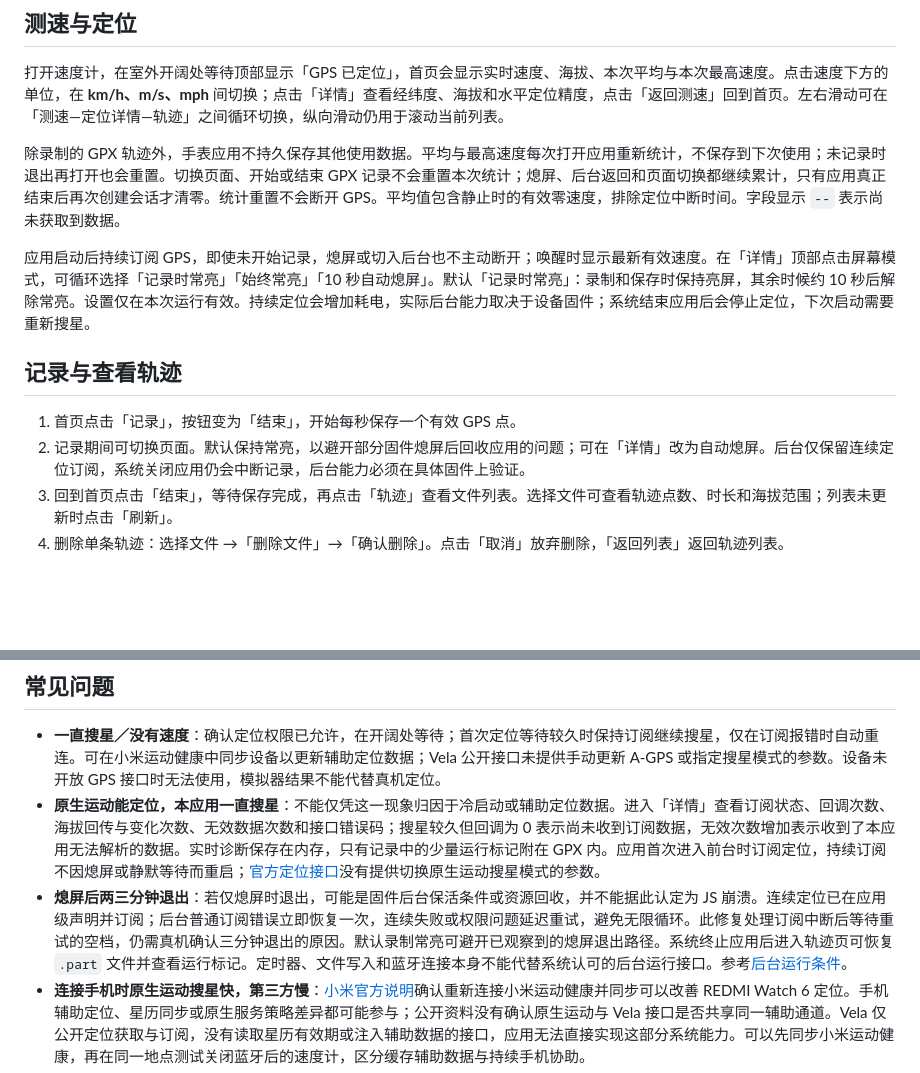
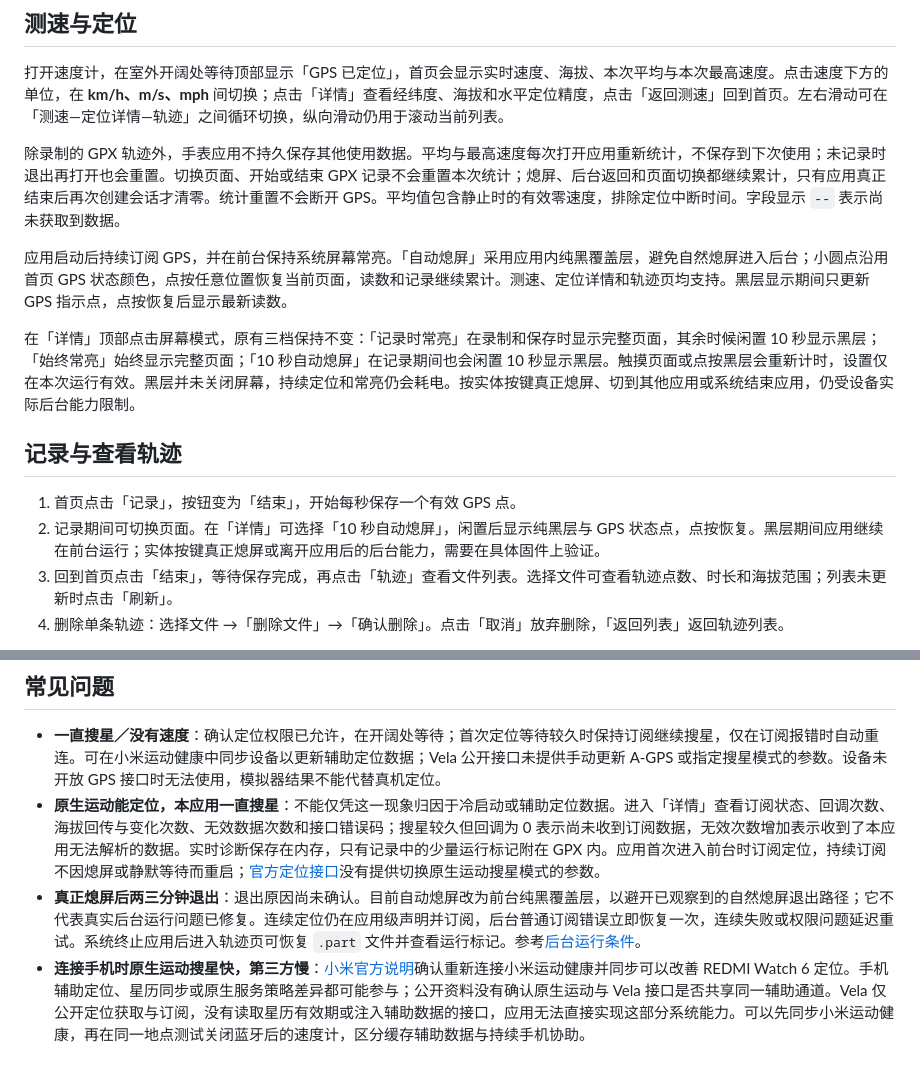
Before and after one commit to CakeAL/velajs-speedometer, a Markdown page: README.md, 2 parts joined by grey strips. Rendered like a GitHub page; blank space fills up the shorter version.

Commit message:
docs: 更新黑屏模式和点按恢复说明

```diff
--- a/README.md
+++ b/README.md
@@ -16,12 +16,14 @@ Xiaomi Vela JS GPS 速度计，配套 AstroBox 插件同步、管理和导出 GP
 
 除录制的 GPX 轨迹外，手表应用不持久保存其他使用数据。平均与最高速度每次打开应用重新统计，不保存到下次使用；未记录时退出再打开也会重置。切换页面、开始或结束 GPX 记录不会重置本次统计；熄屏、后台返回和页面切换都继续累计，只有应用真正结束后再次创建会话才清零。统计重置不会断开 GPS。平均值包含静止时的有效零速度，排除定位中断时间。字段显示 `--` 表示尚未获取到数据。
 
-应用启动后持续订阅 GPS，即使未开始记录，熄屏或切入后台也不主动断开；唤醒时显示最新有效速度。在「详情」顶部点击屏幕模式，可循环选择「记录时常亮」「始终常亮」「10 秒自动熄屏」。默认「记录时常亮」：录制和保存时保持亮屏，其余时候约 10 秒后解除常亮。设置仅在本次运行有效。持续定位会增加耗电，实际后台能力取决于设备固件；系统结束应用后会停止定位，下次启动需要重新搜星。
+应用启动后持续订阅 GPS，并在前台保持系统屏幕常亮。「自动熄屏」采用应用内纯黑覆盖层，避免自然熄屏进入后台；小圆点沿用首页 GPS 状态颜色，点按任意位置恢复当前页面，读数和记录继续累计。测速、定位详情和轨迹页均支持。黑层显示期间只更新 GPS 指示点，点按恢复后显示最新读数。
+
+在「详情」顶部点击屏幕模式，原有三档保持不变：「记录时常亮」在录制和保存时显示完整页面，其余时候闲置 10 秒显示黑层；「始终常亮」始终显示完整页面；「10 秒自动熄屏」在记录期间也会闲置 10 秒显示黑层。触摸页面或点按黑层会重新计时，设置仅在本次运行有效。黑层并未关闭屏幕，持续定位和常亮仍会耗电。按实体按键真正熄屏、切到其他应用或系统结束应用，仍受设备实际后台能力限制。
 
 ## 记录与查看轨迹
 
 1. 首页点击「记录」，按钮变为「结束」，开始每秒保存一个有效 GPS 点。
-2. 记录期间可切换页面。默认保持常亮，以避开部分固件熄屏后回收应用的问题；可在「详情」改为自动熄屏。后台仅保留连续定位订阅，系统关闭应用仍会中断记录，后台能力必须在具体固件上验证。
+2. 记录期间可切换页面。在「详情」可选择「10 秒自动熄屏」，闲置后显示纯黑层与 GPS 状态点，点按恢复。黑层期间应用继续在前台运行；实体按键真正熄屏或离开应用后的后台能力，需要在具体固件上验证。
 3. 回到首页点击「结束」，等待保存完成，再点击「轨迹」查看文件列表。选择文件可查看轨迹点数、时长和海拔范围；列表未更新时点击「刷新」。
 4. 删除单条轨迹：选择文件 →「删除文件」→「确认删除」。点击「取消」放弃删除，「返回列表」返回轨迹列表。
 
@@ -54,7 +56,7 @@ GPX 包含经纬度、时间及设备返回的海拔，新录制及恢复生成
 
 - **一直搜星／没有速度**：确认定位权限已允许，在开阔处等待；首次定位等待较久时保持订阅继续搜星，仅在订阅报错时自动重连。可在小米运动健康中同步设备以更新辅助定位数据；Vela 公开接口未提供手动更新 A-GPS 或指定搜星模式的参数。设备未开放 GPS 接口时无法使用，模拟器结果不能代替真机定位。
 - **原生运动能定位，本应用一直搜星**：不能仅凭这一现象归因于冷启动或辅助定位数据。进入「详情」查看订阅状态、回调次数、海拔回传与变化次数、无效数据次数和接口错误码；搜星较久但回调为 0 表示尚未收到订阅数据，无效次数增加表示收到了本应用无法解析的数据。实时诊断保存在内存，只有记录中的少量运行标记附在 GPX 内。应用首次进入前台时订阅定位，持续订阅不因熄屏或静默等待而重启；[官方定位接口](https://iot.mi.com/vela/quickapp/zh/features/system/geolocation.html)没有提供切换原生运动搜星模式的参数。
-- **熄屏后两三分钟退出**：若仅熄屏时退出，可能是固件后台保活条件或资源回收，并不能据此认定为 JS 崩溃。连续定位已在应用级声明并订阅；后台普通订阅错误立即恢复一次，连续失败或权限问题延迟重试，避免无限循环。此修复处理订阅中断后等待重试的空档，仍需真机确认三分钟退出的原因。默认录制常亮可避开已观察到的熄屏退出路径。系统终止应用后进入轨迹页可恢复 `.part` 文件并查看运行标记。定时器、文件写入和蓝牙连接本身不能代替系统认可的后台运行接口。参考[后台运行条件](https://iot.mi.com/vela/quickapp/zh/guide/framework/other/background-running.html)。
+- **真正熄屏后两三分钟退出**：退出原因尚未确认。目前自动熄屏改为前台纯黑覆盖层，以避开已观察到的自然熄屏退出路径；它不代表真实后台运行问题已修复。连续定位仍在应用级声明并订阅，后台普通订阅错误立即恢复一次，连续失败或权限问题延迟重试。系统终止应用后进入轨迹页可恢复 `.part` 文件并查看运行标记。参考[后台运行条件](https://iot.mi.com/vela/quickapp/zh/guide/framework/other/background-running.html)。
 - **连接手机时原生运动搜星快，第三方慢**：[小米官方说明](https://www.mi.com/global/support/faq/details/KA-700622/)确认重新连接小米运动健康并同步可以改善 REDMI Watch 6 定位。手机辅助定位、星历同步或原生服务策略差异都可能参与；公开资料没有确认原生运动与 Vela 接口是否共享同一辅助通道。Vela 仅公开定位获取与订阅，没有读取星历有效期或注入辅助数据的接口，应用无法直接实现这部分系统能力。可以先同步小米运动健康，再在同一地点测试关闭蓝牙后的速度计，区分缓存辅助数据与持续手机协助。
 - **海拔变化不明显**：小于一米的变化以前可能被整数显示隐藏，现已显示小数，海拔仅随订阅回调更新。如果「海拔回传」持续增加但「变化」不增加，说明接口仍在返回相同海拔。REDMI Watch 6 在[传感器支持明细](https://iot.mi.com/vela/quickapp/zh/features/system/sensor.html)中不支持气压接口，不能用第三方气压计绕过定位接口计算高度。
 - **轨迹列表为空**：先结束记录并等待保存完成，再刷新列表或重新同步。
```
